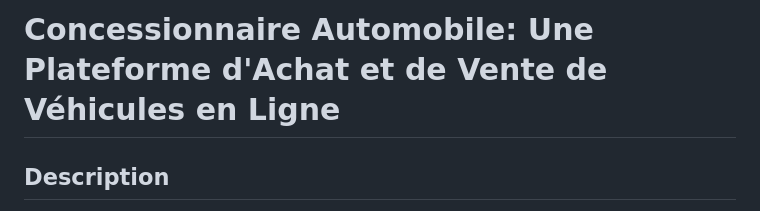
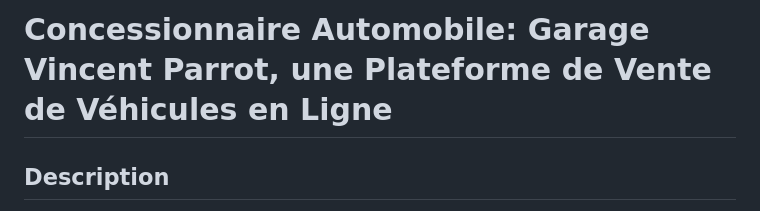
Before and after one commit to juanjoc015/car-dealership, a Markdown page: README.md, the part around the change. GitHub-like rendering.

```diff
--- a/README.md
+++ b/README.md
@@ -1,4 +1,4 @@
-# Concessionnaire Automobile: Une Plateforme d'Achat et de Vente de Véhicules en Ligne
+# Concessionnaire Automobile: Garage Vincent Parrot, une Plateforme de Vente de Véhicules en Ligne
 
 
 ## Description
```
